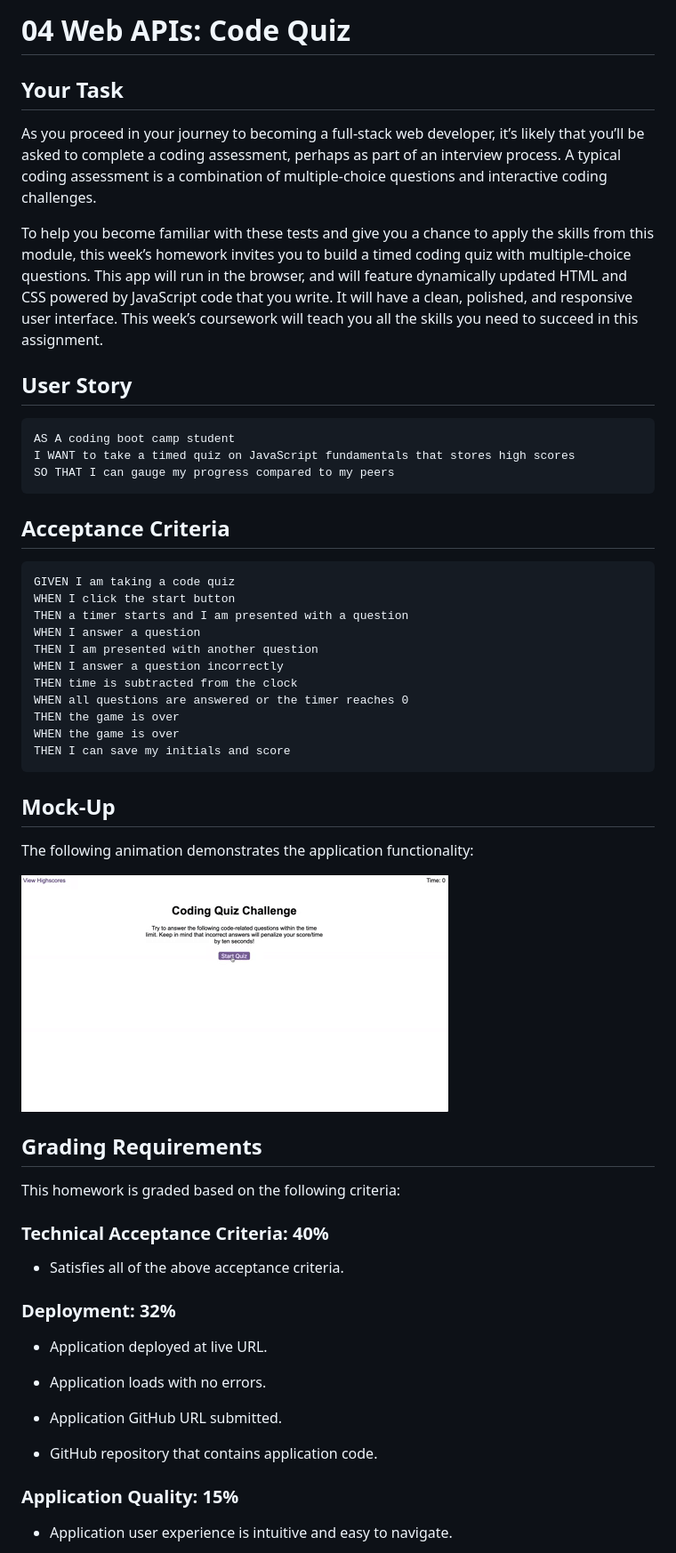
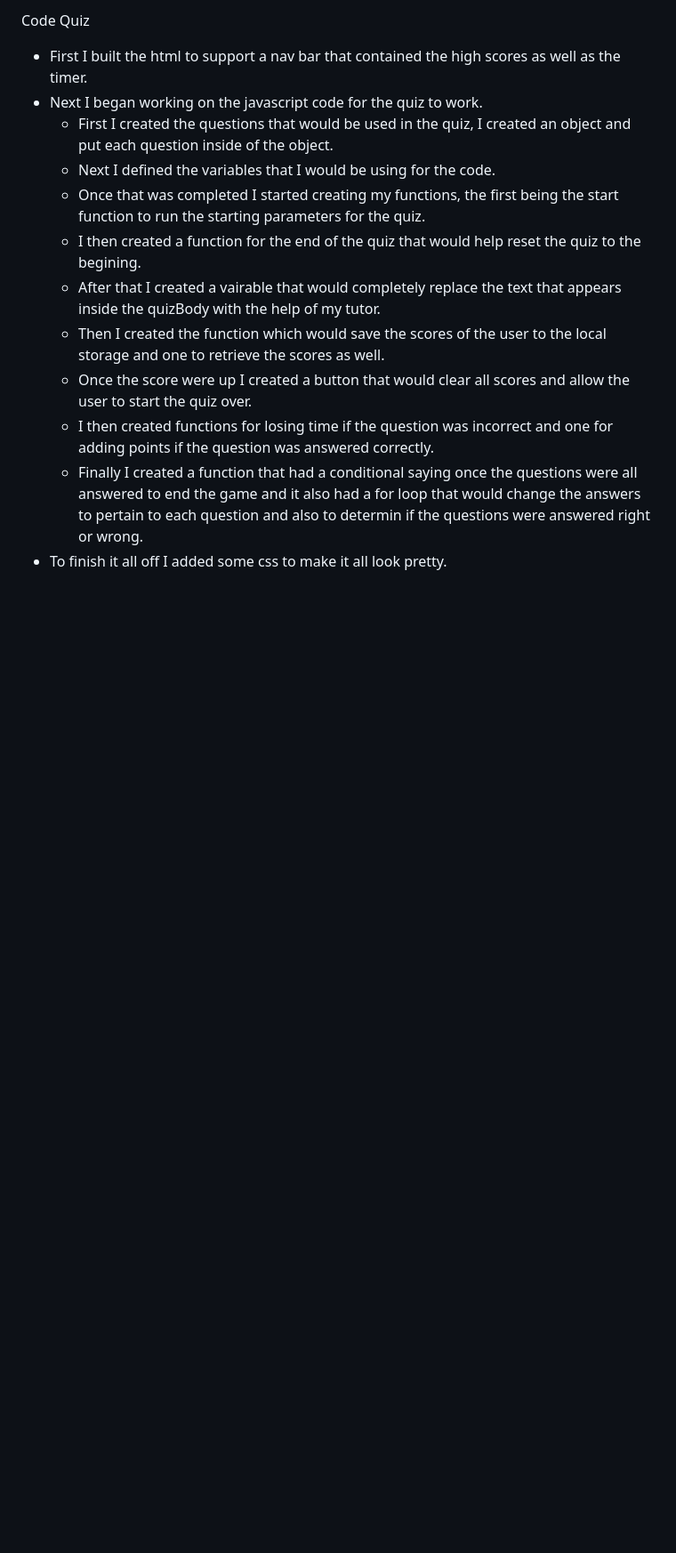
Before and after one commit to Nimarti548/Code-Quiz-Challenge, a Markdown page: README.md, the part around one of its changes. Shown at 89% size. GitHub-like rendering; blank space fills up the shorter version.

````diff
--- a/README.md
+++ b/README.md
@@ -1,64 +1,15 @@
-# 04 Web APIs: Code Quiz
+Code Quiz
 
-## Your Task
+- First I built the html to support a nav bar that contained the high scores as well as the timer.
+- Next I began working on the javascript code for the quiz to work.
+  - First I created the questions that would be used in the quiz, I created an object and put each question inside of the object.
+  - Next I defined the variables that I would be using for the code.
+  - Once that was completed I started creating my functions, the first being the start function to run the starting parameters for the quiz.
+  - I then created a function for the end of the quiz that would help reset the quiz to the begining.
+  - After that I created a vairable that would completely replace the text that appears inside the quizBody with the help of my tutor.
+  - Then I created the function which would save the scores of the user to the local storage and one to retrieve the scores as well.
+  - Once the score were up I created a button that would clear all scores and allow the user to start the quiz over.
+  - I then created functions for losing time if the question was incorrect and one for adding points if the question was answered correctly.
+  - Finally I created a function that had a conditional saying once the questions were all answered to end the game and it also had a for loop that would change the answers to pertain to each question and also to determin if the questions were answered right or wrong.
+- To finish it all off I added some css to make it all look pretty.
 
-As you proceed in your journey to becoming a full-stack web developer, it’s likely that you’ll be asked to complete a coding assessment, perhaps as part of an interview process. A typical coding assessment is a combination of multiple-choice questions and interactive coding challenges.
-
-To help you become familiar with these tests and give you a chance to apply the skills from this module, this week’s homework invites you to build a timed coding quiz with multiple-choice questions. This app will run in the browser, and will feature dynamically updated HTML and CSS powered by JavaScript code that you write. It will have a clean, polished, and responsive user interface. This week’s coursework will teach you all the skills you need to succeed in this assignment.
-
-
-## User Story
-
-```
-AS A coding boot camp student
-I WANT to take a timed quiz on JavaScript fundamentals that stores high scores
-SO THAT I can gauge my progress compared to my peers
-```
-
-
-## Acceptance Criteria
-
-```
-GIVEN I am taking a code quiz
-WHEN I click the start button
-THEN a timer starts and I am presented with a question
-WHEN I answer a question
-THEN I am presented with another question
-WHEN I answer a question incorrectly
-THEN time is subtracted from the clock
-WHEN all questions are answered or the timer reaches 0
-THEN the game is over
-WHEN the game is over
-THEN I can save my initials and score
-```
-
-
-## Mock-Up
-
-The following animation demonstrates the application functionality:
-
-![code quiz](./Assets/04-web-apis-homework-demo.gif)
-
-
-## Grading Requirements
-
-This homework is graded based on the following criteria:
-
-### Technical Acceptance Criteria: 40%
-
-* Satisfies all of the above acceptance criteria.
-
-### Deployment: 32%
-
-* Application deployed at live URL.
-
-* Application loads with no errors.
-
-* Application GitHub URL submitted.
-
-* GitHub repository that contains application code.
-
-### Application Quality: 15%
-
-* Application user experience is intuitive and easy to navigate.
-
````
Also changed, not shown: other parts of README.md (+4 -27 lines), Assets/Screenshot 2020-10-24 204640.png (added), Assets/Screenshot 2020-10-24 204718.png (added), Assets/Screenshot 2020-10-24 204752.png (added), Assets/Screenshot 2020-10-24 204811.png (added).
